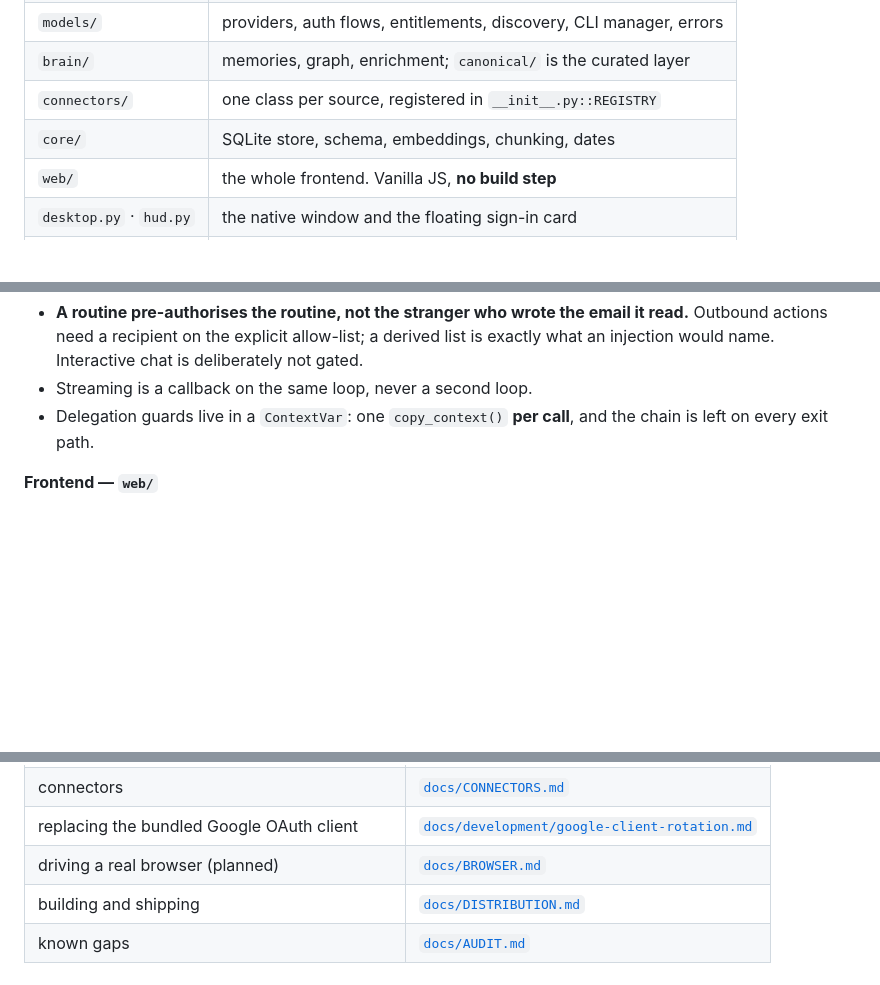
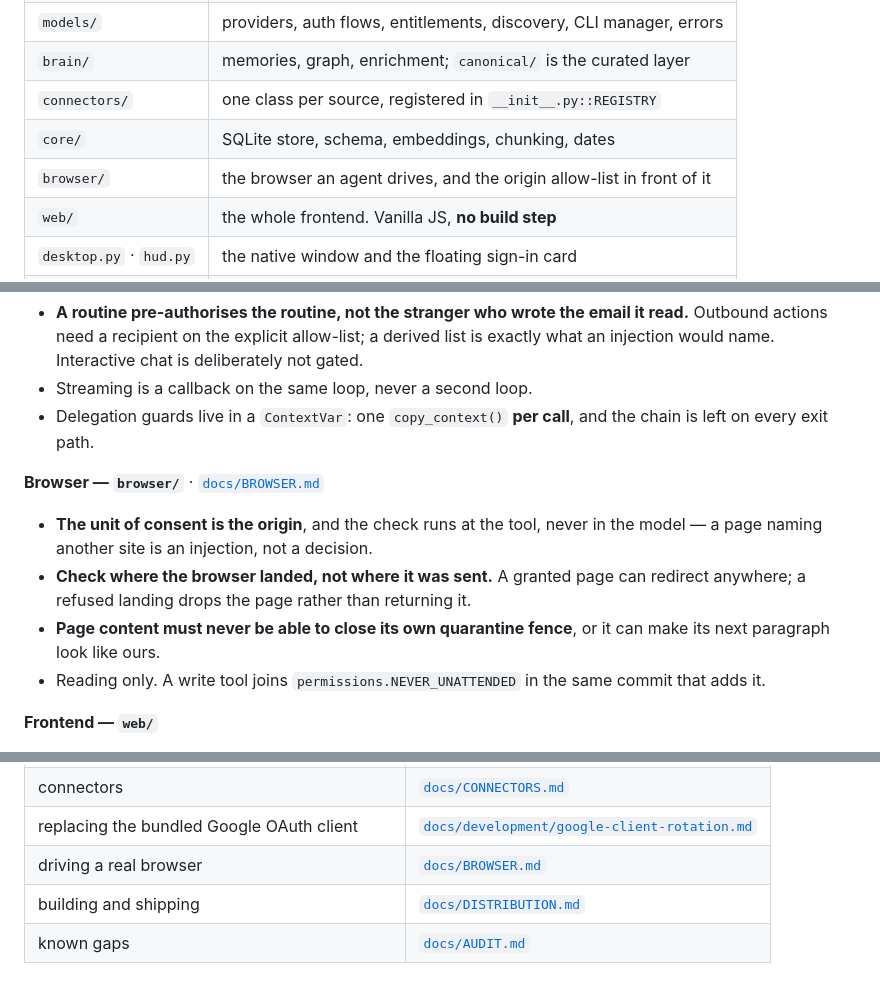
Before and after one commit to suryansh2846code/TURNOVER, a Markdown page: CLAUDE.md, 3 parts joined by grey strips. GitHub-like rendering; blank space fills up the shorter version.

```diff
--- a/CLAUDE.md
+++ b/CLAUDE.md
@@ -46,6 +46,7 @@ and that document is the one to update when the rule changes.
 | `brain/` | memories, graph, enrichment; `canonical/` is the curated layer |
 | `connectors/` | one class per source, registered in `__init__.py::REGISTRY` |
 | `core/` | SQLite store, schema, embeddings, chunking, dates |
+| `browser/` | the browser an agent drives, and the origin allow-list in front of it |
 | `web/` | the whole frontend. Vanilla JS, **no build step** |
 | `desktop.py` · `hud.py` | the native window and the floating sign-in card |
 | `config.py` · `log.py` | settings and logging. Leaf utilities — keep them that way |
@@ -150,6 +151,16 @@ even when every test is green. Reasoning and measurements:
 - Streaming is a callback on the same loop, never a second loop.
 - Delegation guards live in a `ContextVar`: one `copy_context()` **per call**,
   and the chain is left on every exit path.
+
+**Browser — `browser/`** · [`docs/BROWSER.md`](docs/BROWSER.md)
+- **The unit of consent is the origin**, and the check runs at the tool, never in
+  the model — a page naming another site is an injection, not a decision.
+- **Check where the browser landed, not where it was sent.** A granted page can
+  redirect anywhere; a refused landing drops the page rather than returning it.
+- **Page content must never be able to close its own quarantine fence**, or it
+  can make its next paragraph look like ours.
+- Reading only. A write tool joins `permissions.NEVER_UNATTENDED` in the same
+  commit that adds it.
 
 **Frontend — `web/`**
 - **Escape before applying inline markdown**, the way `md()` does. The link
@@ -291,6 +302,6 @@ The boundaries and what each must name:
 | the brain's data model | [`docs/BRAIN-V1.5.md`](docs/BRAIN-V1.5.md) |
 | connectors | [`docs/CONNECTORS.md`](docs/CONNECTORS.md) |
 | replacing the bundled Google OAuth client | [`docs/development/google-client-rotation.md`](docs/development/google-client-rotation.md) |
-| driving a real browser (planned) | [`docs/BROWSER.md`](docs/BROWSER.md) |
+| driving a real browser | [`docs/BROWSER.md`](docs/BROWSER.md) |
 | building and shipping | [`docs/DISTRIBUTION.md`](docs/DISTRIBUTION.md) |
 | known gaps | [`docs/AUDIT.md`](docs/AUDIT.md) |
```
Also changed, not shown: docs/BROWSER.md (+94 -3 lines), lodestone/browser/CLAUDE.md (added, +40 -0 lines).
